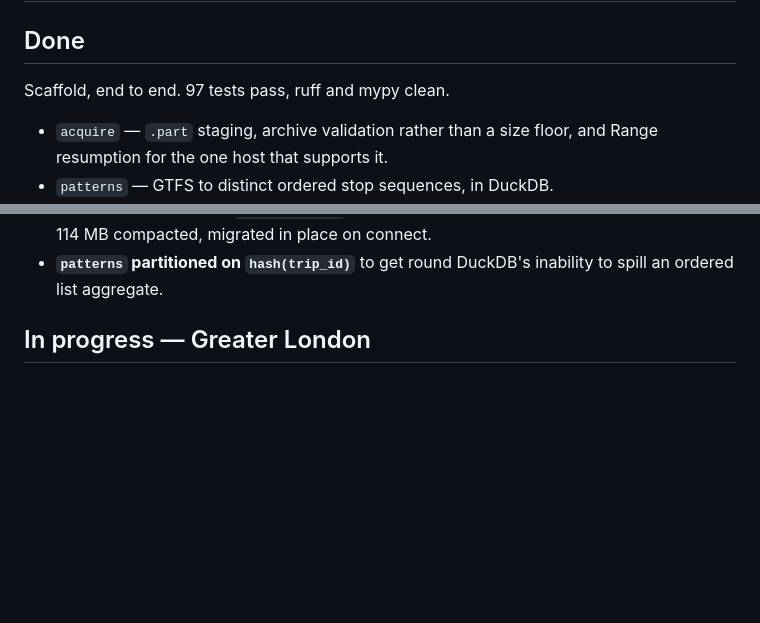
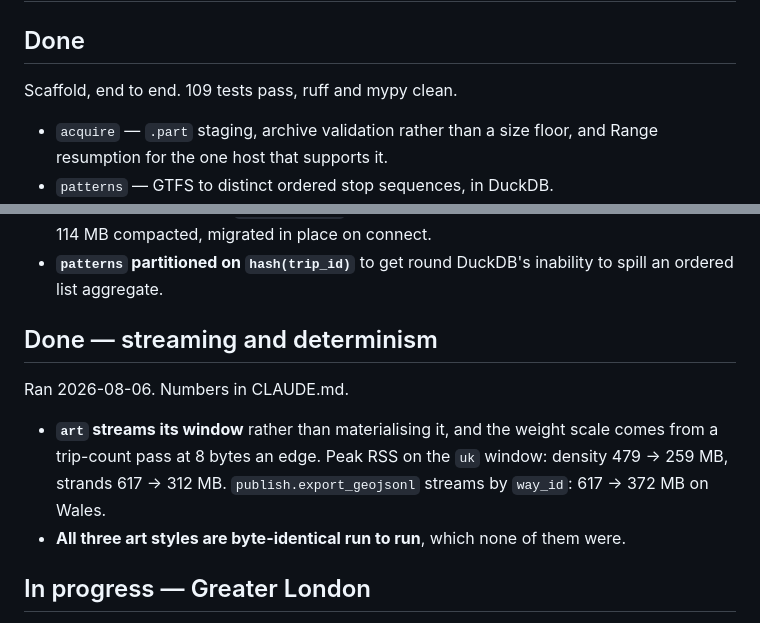
Before and after one commit to benmandrew/wayfare, a Markdown page: PLAN.md, 2 parts joined by grey strips. GitHub-like rendering; blank space fills up the shorter version.

```diff
--- a/PLAN.md
+++ b/PLAN.md
@@ -2,7 +2,7 @@
 
 ## Done
 
-Scaffold, end to end. 97 tests pass, ruff and mypy clean.
+Scaffold, end to end. 109 tests pass, ruff and mypy clean.
 
 - `acquire` — `.part` staging, archive validation rather than a size floor, and
   Range resumption for the one host that supports it.
@@ -36,6 +36,16 @@ Ran 2026-08-06. Numbers in CLAUDE.md.
   Wales database 160 MB -> 114 MB compacted, migrated in place on connect.
 - **`patterns` partitioned on `hash(trip_id)`** to get round DuckDB's inability to
   spill an ordered list aggregate.
+
+## Done — streaming and determinism
+
+Ran 2026-08-06. Numbers in CLAUDE.md.
+
+- **`art` streams its window** rather than materialising it, and the weight scale
+  comes from a trip-count pass at 8 bytes an edge. Peak RSS on the `uk` window:
+  density 479 -> 259 MB, strands 617 -> 312 MB. `publish.export_geojsonl` streams
+  by `way_id`: 617 -> 372 MB on Wales.
+- **All three art styles are byte-identical run to run**, which none of them were.
 
 ## In progress — Greater London
 
```
Also changed, not shown: CLAUDE.md (+31 -2 lines).
